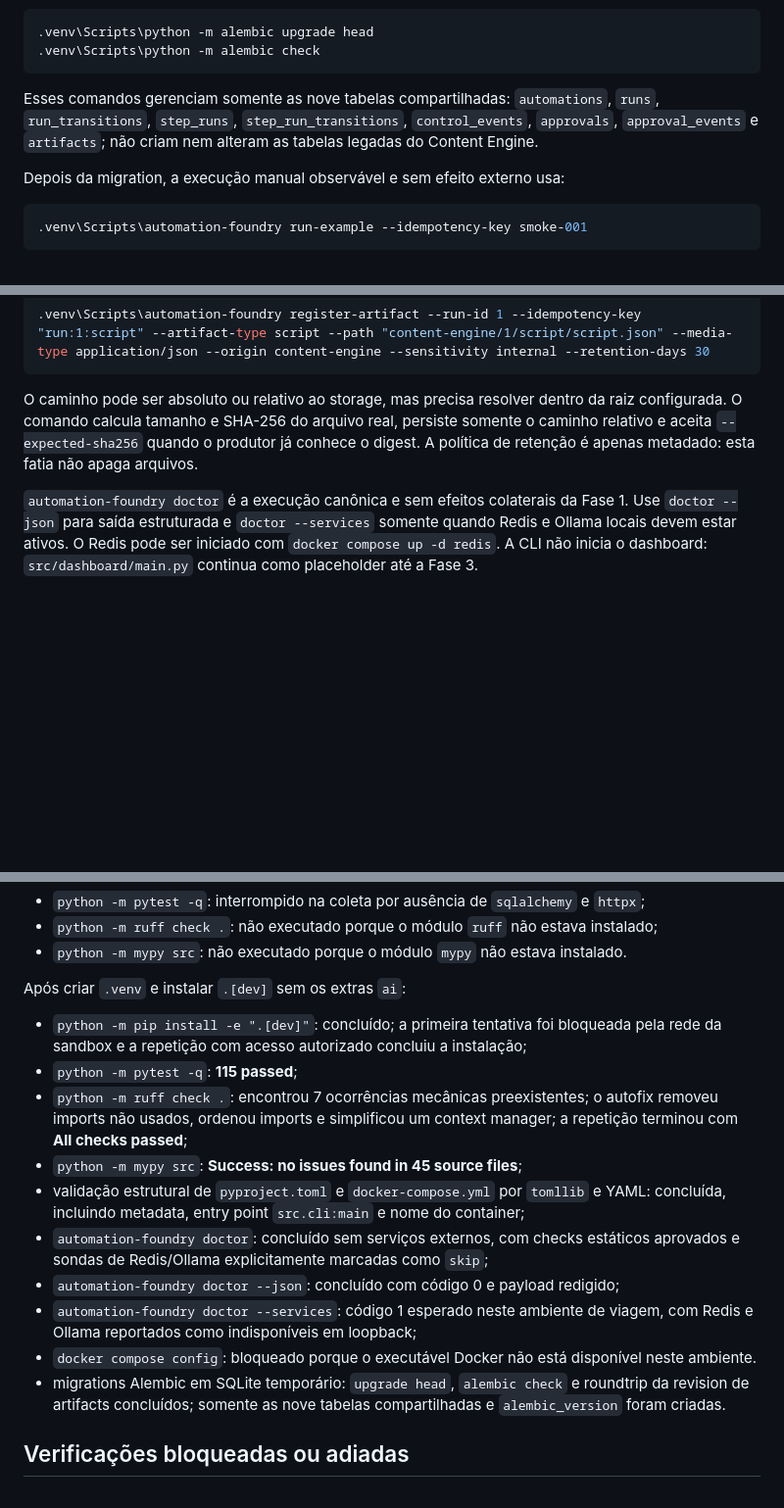
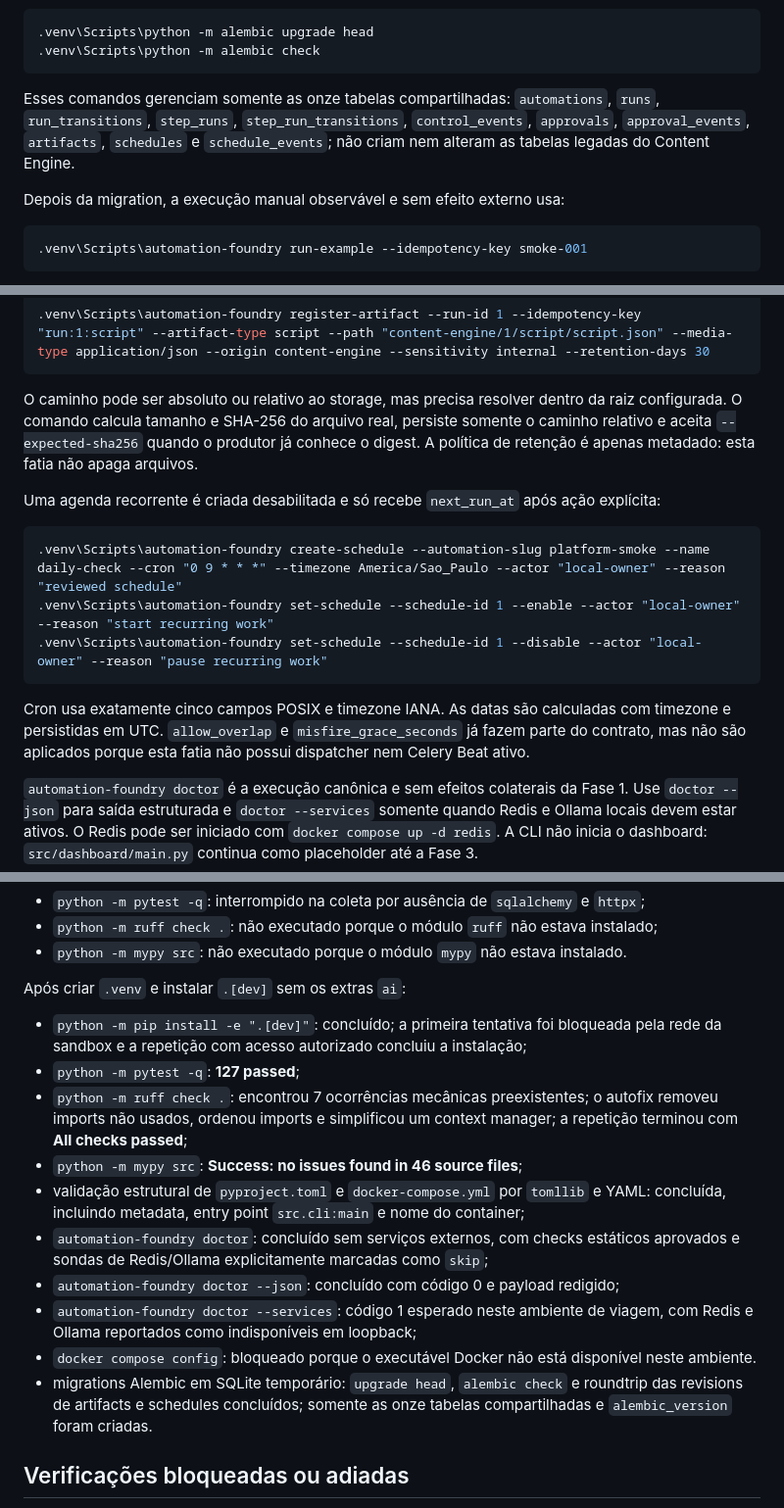
Before and after one commit to sonderzudo-lab/automation-foundry, a Markdown page: docs/IMPLEMENTATION_STATUS.md, 3 parts joined by grey strips. Shown at 98% size. Drawn GitHub-style; blank space fills up the shorter version.

Commit message:
docs: record persistent schedule milestone

````diff
--- a/docs/IMPLEMENTATION_STATUS.md
+++ b/docs/IMPLEMENTATION_STATUS.md
@@ -62,9 +62,10 @@ O schema compartilhado da Fase 2 é atualizado explicitamente com:
 .venv\Scripts\python -m alembic check
 ```
 
-Esses comandos gerenciam somente as nove tabelas compartilhadas: `automations`, `runs`,
+Esses comandos gerenciam somente as onze tabelas compartilhadas: `automations`, `runs`,
 `run_transitions`, `step_runs`, `step_run_transitions`, `control_events`, `approvals`,
-`approval_events` e `artifacts`; não criam nem alteram as tabelas legadas do Content Engine.
+`approval_events`, `artifacts`, `schedules` e `schedule_events`; não criam nem alteram as tabelas
+legadas do Content Engine.
 
 Depois da migration, a execução manual observável e sem efeito externo usa:
 
@@ -108,6 +109,18 @@ O comando calcula tamanho e SHA-256 do arquivo real, persiste somente o caminho
 `--expected-sha256` quando o produtor já conhece o digest. A política de retenção é apenas
 metadado: esta fatia não apaga arquivos.
 
+Uma agenda recorrente é criada desabilitada e só recebe `next_run_at` após ação explícita:
+
+```powershell
+.venv\Scripts\automation-foundry create-schedule --automation-slug platform-smoke --name daily-check --cron "0 9 * * *" --timezone America/Sao_Paulo --actor "local-owner" --reason "reviewed schedule"
+.venv\Scripts\automation-foundry set-schedule --schedule-id 1 --enable --actor "local-owner" --reason "start recurring work"
+.venv\Scripts\automation-foundry set-schedule --schedule-id 1 --disable --actor "local-owner" --reason "pause recurring work"
+```
+
+Cron usa exatamente cinco campos POSIX e timezone IANA. As datas são calculadas com timezone e
+persistidas em UTC. `allow_overlap` e `misfire_grace_seconds` já fazem parte do contrato, mas não
+são aplicados porque esta fatia não possui dispatcher nem Celery Beat ativo.
+
 `automation-foundry doctor` é a execução canônica e sem efeitos colaterais da Fase 1. Use
 `doctor --json` para saída estruturada e `doctor --services` somente quando Redis e Ollama locais
 devem estar ativos. O Redis pode ser iniciado com `docker compose up -d redis`. A CLI não inicia
@@ -126,11 +139,11 @@ Após criar `.venv` e instalar `.[dev]` sem os extras `ai`:
 
 - `python -m pip install -e ".[dev]"`: concluído; a primeira tentativa foi bloqueada pela rede da
   sandbox e a repetição com acesso autorizado concluiu a instalação;
-- `python -m pytest -q`: **115 passed**;
+- `python -m pytest -q`: **127 passed**;
 - `python -m ruff check .`: encontrou 7 ocorrências mecânicas preexistentes; o autofix removeu
   imports não usados, ordenou imports e simplificou um context manager; a repetição terminou com
   **All checks passed**;
-- `python -m mypy src`: **Success: no issues found in 45 source files**;
+- `python -m mypy src`: **Success: no issues found in 46 source files**;
 - validação estrutural de `pyproject.toml` e `docker-compose.yml` por `tomllib` e YAML:
   concluída, incluindo metadata, entry point `src.cli:main` e nome do container;
 - `automation-foundry doctor`: concluído sem serviços externos, com checks estáticos aprovados e
@@ -140,8 +153,9 @@ Após criar `.venv` e instalar `.[dev]` sem os extras `ai`:
   Ollama reportados como indisponíveis em loopback;
 - `docker compose config`: bloqueado porque o executável Docker não está disponível neste
   ambiente.
-- migrations Alembic em SQLite temporário: `upgrade head`, `alembic check` e roundtrip da revision
-  de artifacts concluídos; somente as nove tabelas compartilhadas e `alembic_version` foram criadas.
+- migrations Alembic em SQLite temporário: `upgrade head`, `alembic check` e roundtrip das revisions
+  de artifacts e schedules concluídos; somente as onze tabelas compartilhadas e `alembic_version`
+  foram criadas.
 
 ## Verificações bloqueadas ou adiadas
 
````
Also changed, not shown: other parts of docs/IMPLEMENTATION_STATUS.md (+7 -7 lines), ARQUITETURA.md (+4 -3 lines), ROADMAP.md (+4 -3 lines).
